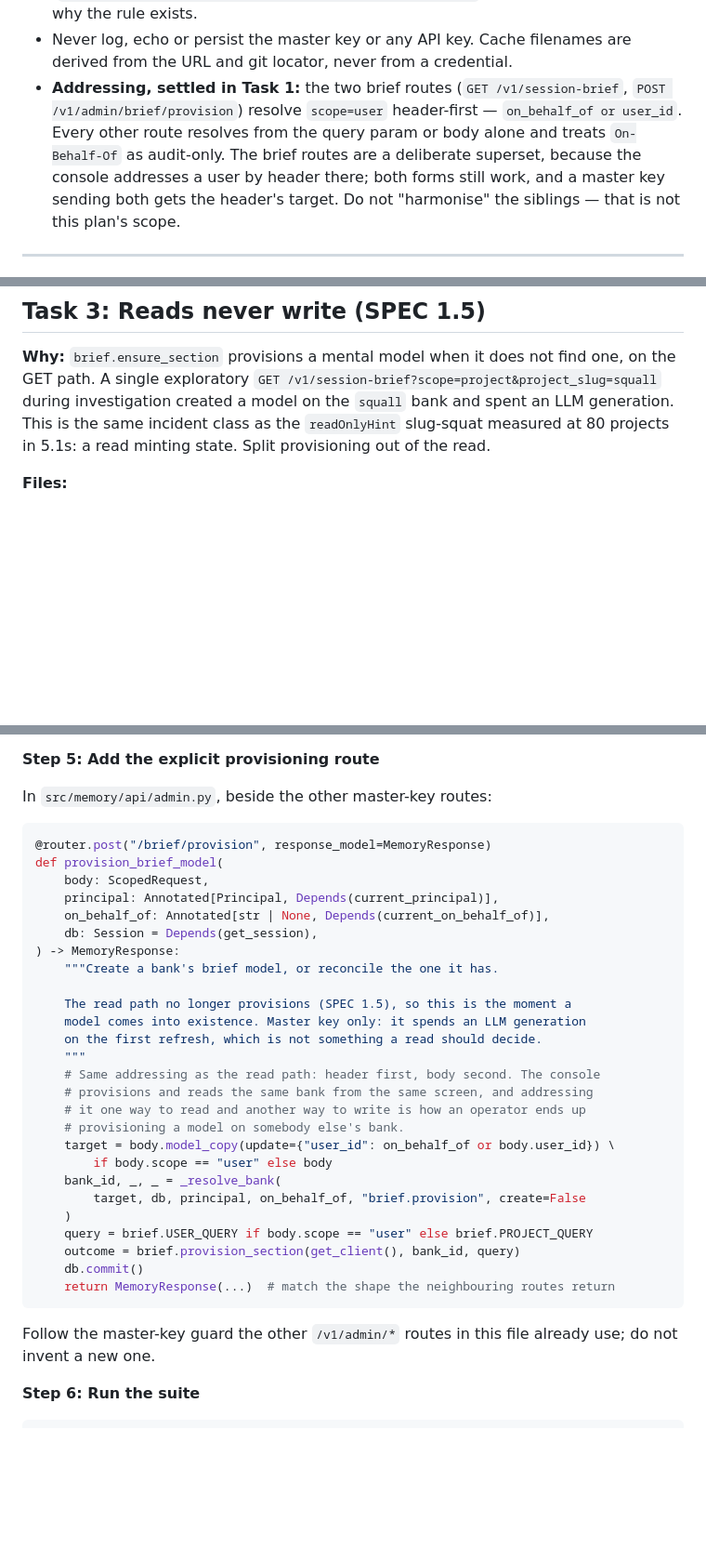
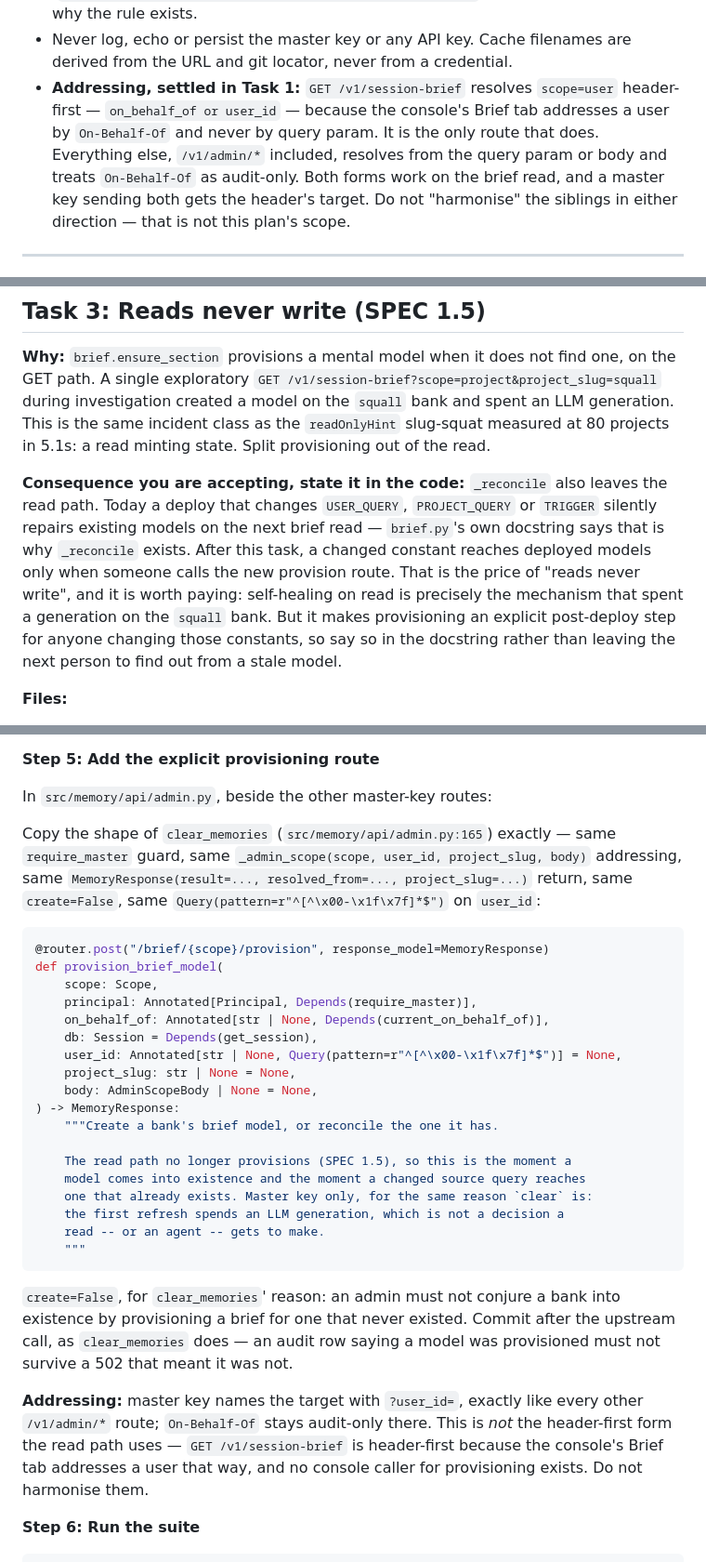
Before and after one commit to ackstorm/ach-memory, a Markdown page: docs/plans/2026-08-28-brief-delivery-phase-0-1.md, 3 parts joined by grey strips. Shown at 93% size. GitHub-like rendering; blank space fills up the shorter version.

Commit message:
docs(plan): match Task 3's admin route to house style, note the reconcile cost
The sketched provision route invented a body-based ScopedRequest; every
/v1/admin/* route addresses its target with _admin_scope and require_master.
The header-first addressing added after Task 1 was justified by a console
caller that does not exist, so it now applies to the brief read alone.

Records the consequence Task 3 buys: _reconcile leaves the read path with
ensure_section, so a changed source query no longer reaches deployed models
on the next read.

Co-Authored-By: Claude Opus 5 (1M context) <noreply@anthropic.com>

````diff
--- a/docs/plans/2026-08-28-brief-delivery-phase-0-1.md
+++ b/docs/plans/2026-08-28-brief-delivery-phase-0-1.md
@@ -40,7 +40,7 @@ If the baseline is not green, stop and report — do not build on a red suite.
 - Every caller of `_resolve_bank` must `db.commit()` afterwards or audit rows are silently dropped.
 - Tests are named as sentences (`test_a_missing_model_is_created_and_yields_no_section_yet`), with a docstring saying why the rule exists.
 - Never log, echo or persist the master key or any API key. Cache filenames are derived from the URL and git locator, never from a credential.
-- **Addressing, settled in Task 1:** the two brief routes (`GET /v1/session-brief`, `POST /v1/admin/brief/provision`) resolve `scope=user` header-first — `on_behalf_of or user_id`. Every other route resolves from the query param or body alone and treats `On-Behalf-Of` as audit-only. The brief routes are a deliberate superset, because the console addresses a user by header there; both forms still work, and a master key sending both gets the header's target. Do not "harmonise" the siblings — that is not this plan's scope.
+- **Addressing, settled in Task 1:** `GET /v1/session-brief` resolves `scope=user` header-first — `on_behalf_of or user_id` — because the console's Brief tab addresses a user by `On-Behalf-Of` and never by query param. It is the only route that does. Everything else, `/v1/admin/*` included, resolves from the query param or body and treats `On-Behalf-Of` as audit-only. Both forms work on the brief read, and a master key sending both gets the header's target. Do not "harmonise" the siblings in either direction — that is not this plan's scope.
 
 ---
 
@@ -187,6 +187,8 @@ git commit -m "fix(console): request detail=full and render mental-model content
 
 **Why:** `brief.ensure_section` provisions a mental model when it does not find one, on the GET path. A single exploratory `GET /v1/session-brief?scope=project&project_slug=squall` during investigation created a model on the `squall` bank and spent an LLM generation. This is the same incident class as the `readOnlyHint` slug-squat measured at 80 projects in 5.1s: a read minting state. Split provisioning out of the read.
 
+**Consequence you are accepting, state it in the code:** `_reconcile` also leaves the read path. Today a deploy that changes `USER_QUERY`, `PROJECT_QUERY` or `TRIGGER` silently repairs existing models on the next brief read — `brief.py`'s own docstring says that is why `_reconcile` exists. After this task, a changed constant reaches deployed models only when someone calls the new provision route. That is the price of "reads never write", and it is worth paying: self-healing on read is precisely the mechanism that spent a generation on the `squall` bank. But it makes provisioning an explicit post-deploy step for anyone changing those constants, so say so in the docstring rather than leaving the next person to find out from a stale model.
+
 **Files:**
 - Modify: `src/memory/brief.py` (split `ensure_section`)
 - Modify: `src/memory/api/brief.py` (call the read-only half)
@@ -292,36 +294,32 @@ In `src/memory/api/brief.py`, replace both `brief.ensure_section(...)` calls wit
 
 In `src/memory/api/admin.py`, beside the other master-key routes:
 
+Copy the shape of `clear_memories` (`src/memory/api/admin.py:165`) exactly — same `require_master` guard, same `_admin_scope(scope, user_id, project_slug, body)` addressing, same `MemoryResponse(result=..., resolved_from=..., project_slug=...)` return, same `create=False`, same `Query(pattern=r"^[^\x00-\x1f\x7f]*$")` on `user_id`:
+
 ```python
-@router.post("/brief/provision", response_model=MemoryResponse)
+@router.post("/brief/{scope}/provision", response_model=MemoryResponse)
 def provision_brief_model(
-    body: ScopedRequest,
-    principal: Annotated[Principal, Depends(current_principal)],
+    scope: Scope,
+    principal: Annotated[Principal, Depends(require_master)],
     on_behalf_of: Annotated[str | None, Depends(current_on_behalf_of)],
     db: Session = Depends(get_session),
+    user_id: Annotated[str | None, Query(pattern=r"^[^\x00-\x1f\x7f]*$")] = None,
+    project_slug: str | None = None,
+    body: AdminScopeBody | None = None,
 ) -> MemoryResponse:
     """Create a bank's brief model, or reconcile the one it has.
 
     The read path no longer provisions (SPEC 1.5), so this is the moment a
-    model comes into existence. Master key only: it spends an LLM generation
-    on the first refresh, which is not something a read should decide.
+    model comes into existence and the moment a changed source query reaches
+    one that already exists. Master key only, for the same reason `clear` is:
+    the first refresh spends an LLM generation, which is not a decision a
+    read -- or an agent -- gets to make.
     """
-    # Same addressing as the read path: header first, body second. The console
-    # provisions and reads the same bank from the same screen, and addressing
-    # it one way to read and another way to write is how an operator ends up
-    # provisioning a model on somebody else's bank.
-    target = body.model_copy(update={"user_id": on_behalf_of or body.user_id}) \
-        if body.scope == "user" else body
-    bank_id, _, _ = _resolve_bank(
-        target, db, principal, on_behalf_of, "brief.provision", create=False
-    )
-    query = brief.USER_QUERY if body.scope == "user" else brief.PROJECT_QUERY
-    outcome = brief.provision_section(get_client(), bank_id, query)
-    db.commit()
-    return MemoryResponse(...)  # match the shape the neighbouring routes return
 ```
 
-Follow the master-key guard the other `/v1/admin/*` routes in this file already use; do not invent a new one.
+`create=False`, for `clear_memories`' reason: an admin must not conjure a bank into existence by provisioning a brief for one that never existed. Commit after the upstream call, as `clear_memories` does — an audit row saying a model was provisioned must not survive a 502 that meant it was not.
+
+**Addressing:** master key names the target with `?user_id=`, exactly like every other `/v1/admin/*` route; `On-Behalf-Of` stays audit-only there. This is *not* the header-first form the read path uses — `GET /v1/session-brief` is header-first because the console's Brief tab addresses a user that way, and no console caller for provisioning exists. Do not harmonise them.
 
 **Step 6: Run the suite**
 
````
